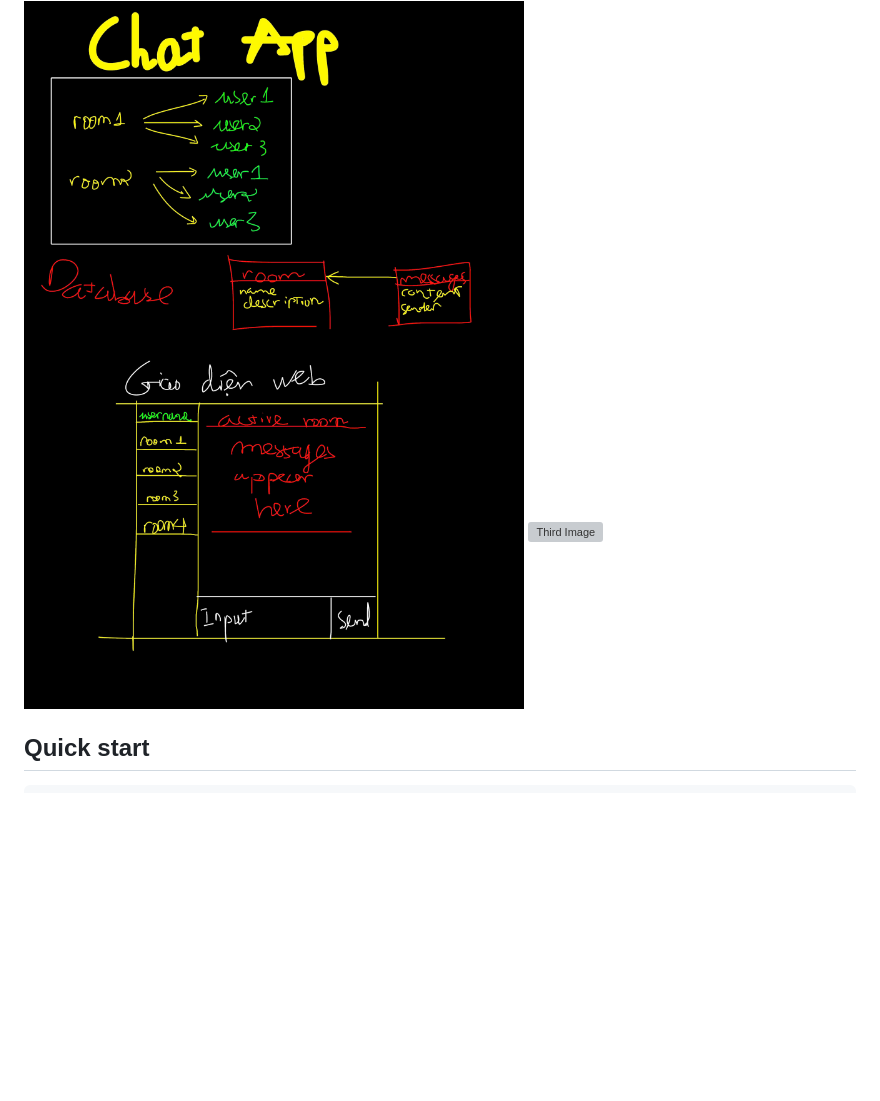
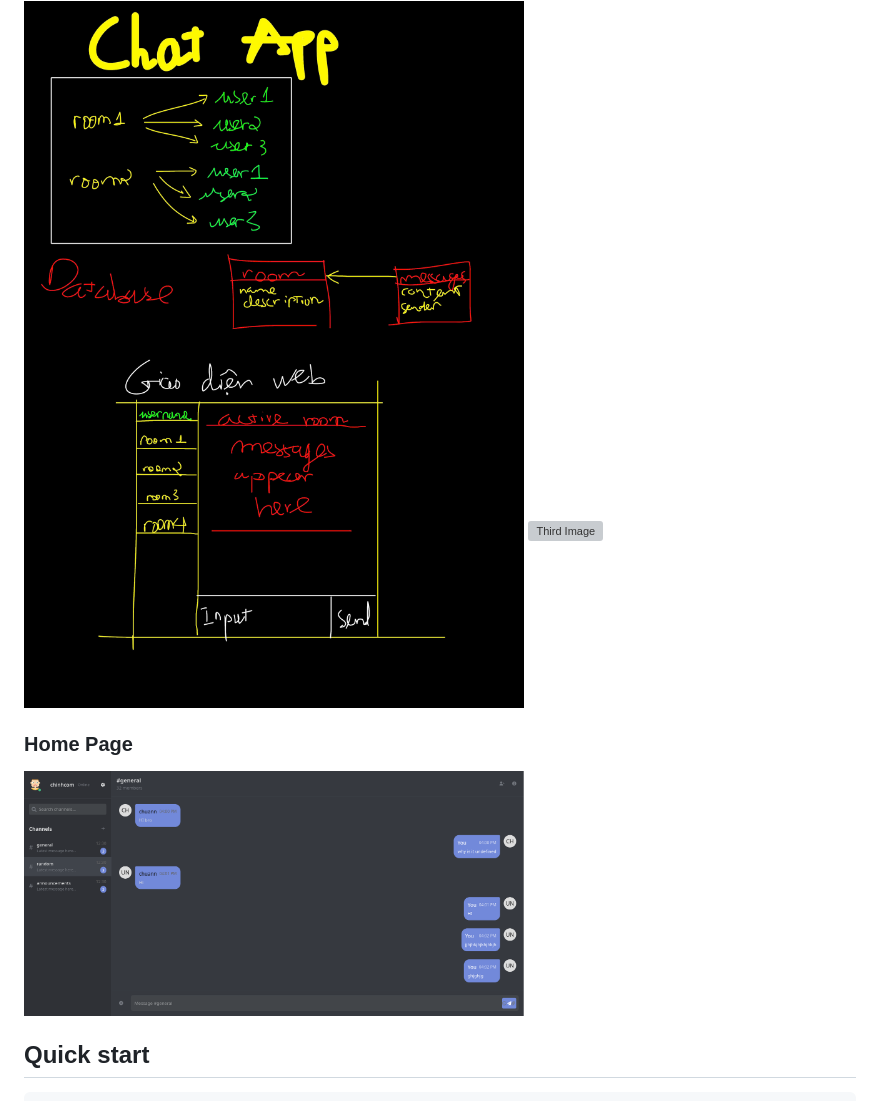
Before and after one commit to chuannef/ChatBox_node, a Markdown page: README.md, the part around the change. Rendered like a GitHub page; pictures changed too: 5.png (added); blank space fills up the shorter version; grey boxes are pictures that could not be loaded.

```diff
--- a/README.md
+++ b/README.md
@@ -7,6 +7,10 @@
 <img src="2.jpg" width="500" alt="Second Image">
 
 <img src="3.png" width="500" alt="Third Image">
+
+### Home Page
+
+<img src="5.png" width="500" alt="Home page">
 
 ## Quick start
 
```
